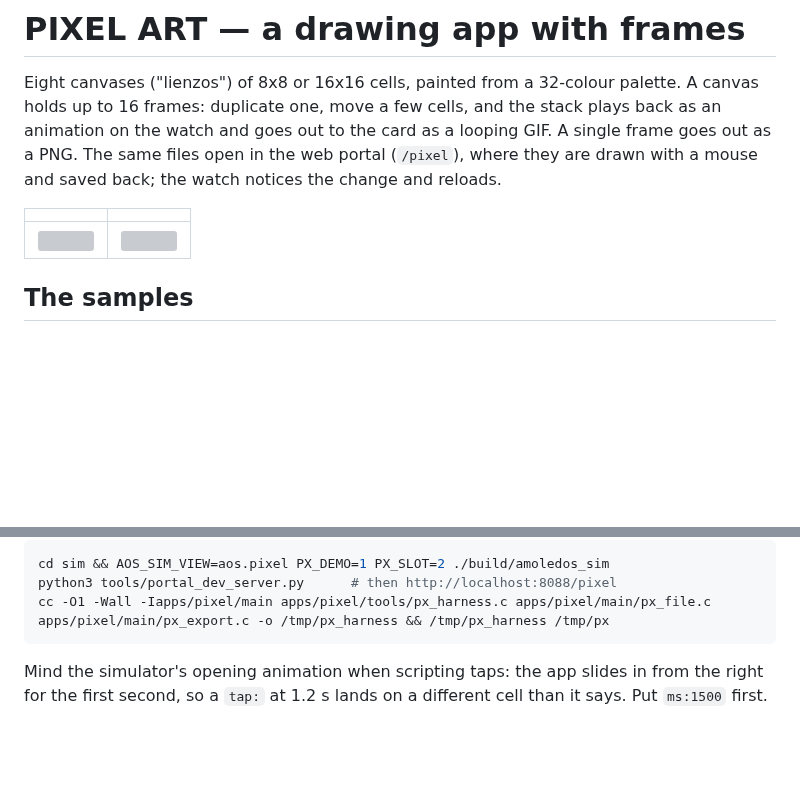
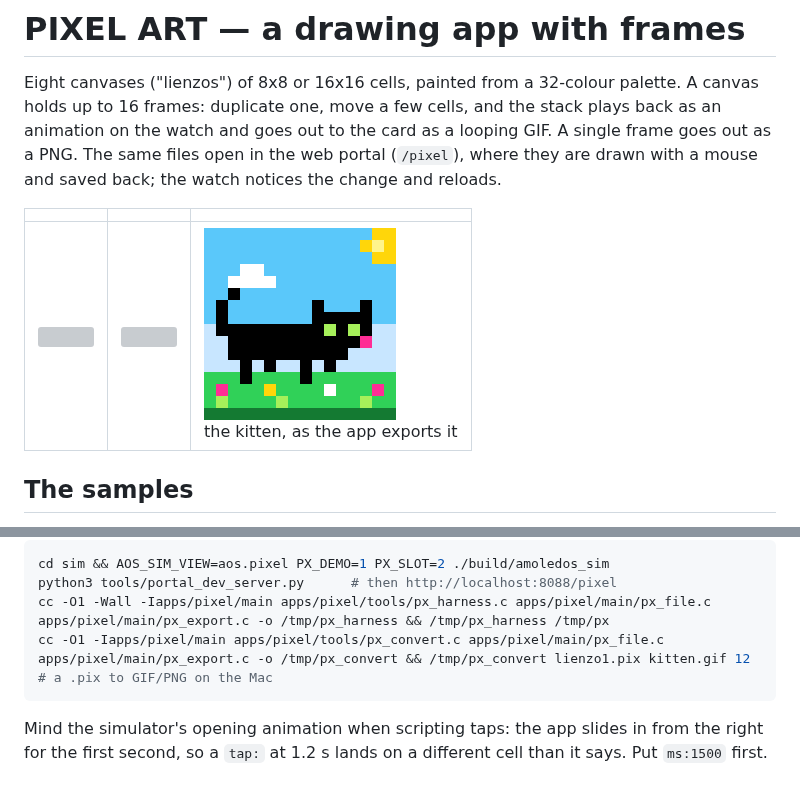
Before and after one commit to charliejgallo/ESP32S3_AmoledOS, a Markdown page: apps/pixel/README.md, 2 parts joined by grey strips. Drawn GitHub-style; pictures changed too: docs/img/pixel-kitten.gif (added); blank space fills up the shorter version; grey boxes are pictures that could not be loaded.

Commit message:
Pixel Art: the kitten's GIF in the READMEs, and px_convert to make it
Co-Authored-By: Claude Fable 5.1 <noreply@anthropic.com>

````diff
--- a/apps/pixel/README.md
+++ b/apps/pixel/README.md
@@ -7,9 +7,9 @@ a looping GIF. A single frame goes out as a PNG. The same files open in the
 web portal (`/pixel`), where they are drawn with a mouse and saved back; the
 watch notices the change and reloads.
 
-| | |
-|---|---|
-| ![](../../docs/img/app-pixel-gallery.png) | ![](../../docs/img/app-pixel.png) |
+| | | |
+|---|---|---|
+| ![](../../docs/img/app-pixel-gallery.png) | ![](../../docs/img/app-pixel.png) | ![](../../docs/img/pixel-kitten.gif)<br>the kitten, as the app exports it |
 
 ## The samples
 
@@ -125,6 +125,7 @@ PX_NEW=1     opens the size chooser
 cd sim && AOS_SIM_VIEW=aos.pixel PX_DEMO=1 PX_SLOT=2 ./build/amoledos_sim
 python3 tools/portal_dev_server.py      # then http://localhost:8088/pixel
 cc -O1 -Wall -Iapps/pixel/main apps/pixel/tools/px_harness.c apps/pixel/main/px_file.c apps/pixel/main/px_export.c -o /tmp/px_harness && /tmp/px_harness /tmp/px
+cc -O1 -Iapps/pixel/main apps/pixel/tools/px_convert.c apps/pixel/main/px_file.c apps/pixel/main/px_export.c -o /tmp/px_convert && /tmp/px_convert lienzo1.pix kitten.gif 12   # a .pix to GIF/PNG on the Mac
 ```
 
 Mind the simulator's opening animation when scripting taps: the app slides
````
Also changed, not shown: README.md (+1 -1 lines), 1 other file.
